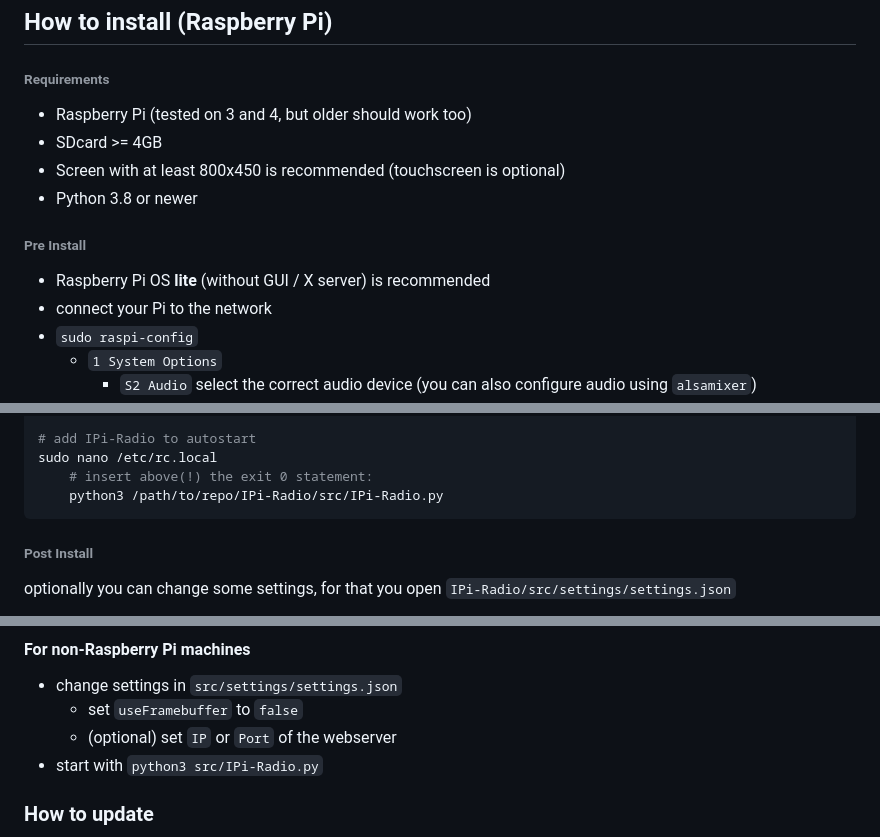
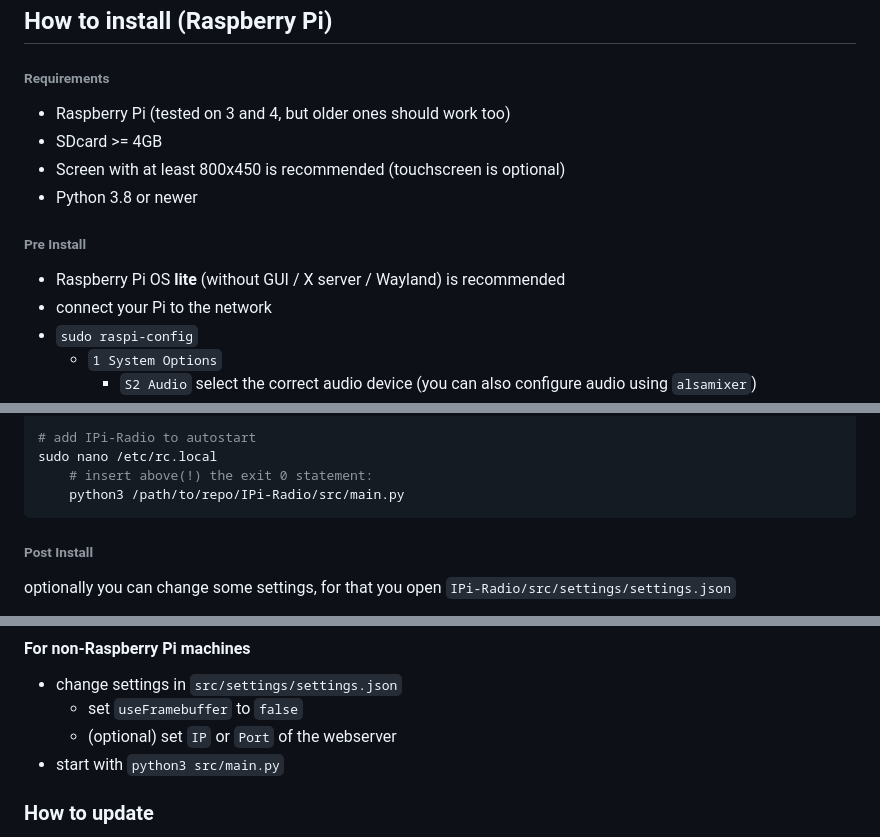
Before and after one commit to IPi-Radio/IPi-Radio, a Markdown page: README.md, 3 parts joined by grey strips. Rendered like a GitHub page.

Commit message:
fix wrong file name in run command in readme
see #1

````diff
--- a/README.md
+++ b/README.md
@@ -28,14 +28,14 @@ Simple and easy IP Radio for Raspberry Pi (and any Linux based machine)
 
 ###### Requirements
 
-- Raspberry Pi (tested on 3 and 4, but older should work too)
+- Raspberry Pi (tested on 3 and 4, but older ones should work too)
 - SDcard >= 4GB
 - Screen with at least 800x450 is recommended (touchscreen is optional)
 - Python 3.8 or newer
 
 ###### Pre Install
 
-- Raspberry Pi OS **lite** (without GUI / X server) is recommended
+- Raspberry Pi OS **lite** (without GUI / X server / Wayland) is recommended
 - connect your Pi to the network
 - `sudo raspi-config`
   - `1 System Options`
@@ -65,7 +65,7 @@ mv stations.json.example stations.json
 # add IPi-Radio to autostart
 sudo nano /etc/rc.local
     # insert above(!) the exit 0 statement:
-    python3 /path/to/repo/IPi-Radio/src/IPi-Radio.py
+    python3 /path/to/repo/IPi-Radio/src/main.py
 ```
 
 ###### Post Install
@@ -91,7 +91,7 @@ while `n` is a value between 0 and 255
 - change settings in `src/settings/settings.json`
   - set `useFramebuffer` to `false`
   - (optional) set `IP` or `Port` of the webserver
-- start with `python3 src/IPi-Radio.py`
+- start with `python3 src/main.py`
 
 ### How to update
 
````
